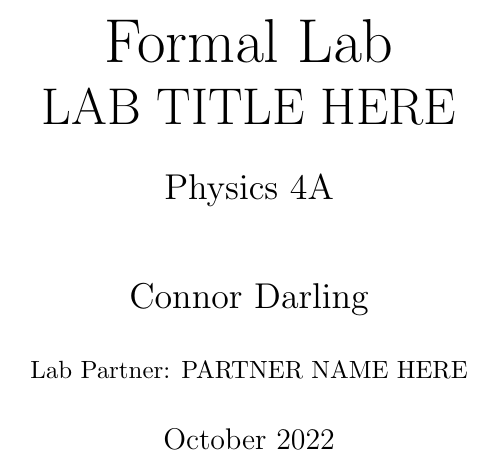
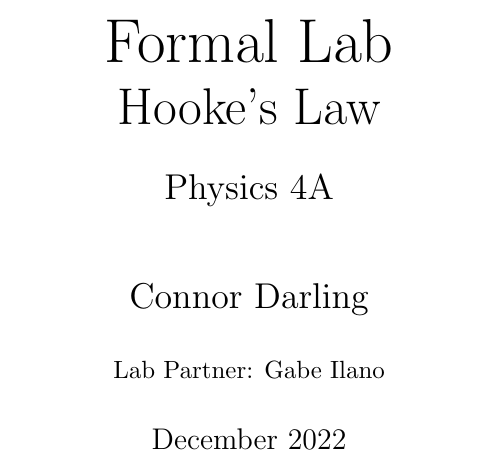
Before and after one commit to connor-darling/Physics4A, a LaTeX document (formal2/formal.tex): part of page 1 of 10, cut so that both start at the same text. Compiled offline with pdfLaTeX.

Commit message:
Decided to do my formal lab on Hooke's Law

```diff
--- a/formal2/formal.tex
+++ b/formal2/formal.tex
@@ -7,13 +7,13 @@
 \usepackage[utf8]{inputenc}
 
 \title{\Huge Formal Lab\\
-{\huge LAB TITLE HERE\\
+{\huge Hooke's Law\\
 {\Large Physics 4A}}}
 \author{
   \Large Connor Darling\\\\
-  \normalsize Lab Partner: PARTNER NAME HERE
+  \normalsize Lab Partner: Gabe Ilano
 }
-\date{October 2022}
+\date{December 2022}
 
 \begin{document}
 
```
Also changed, not shown: formal2/formal.pdf.
